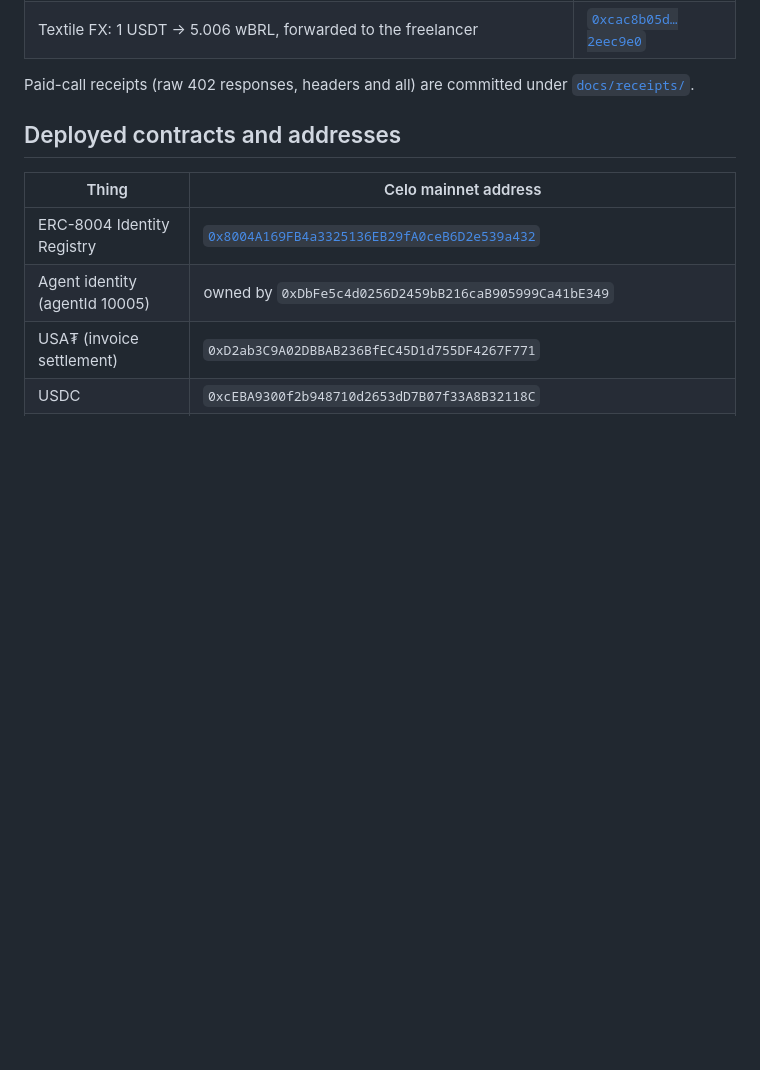
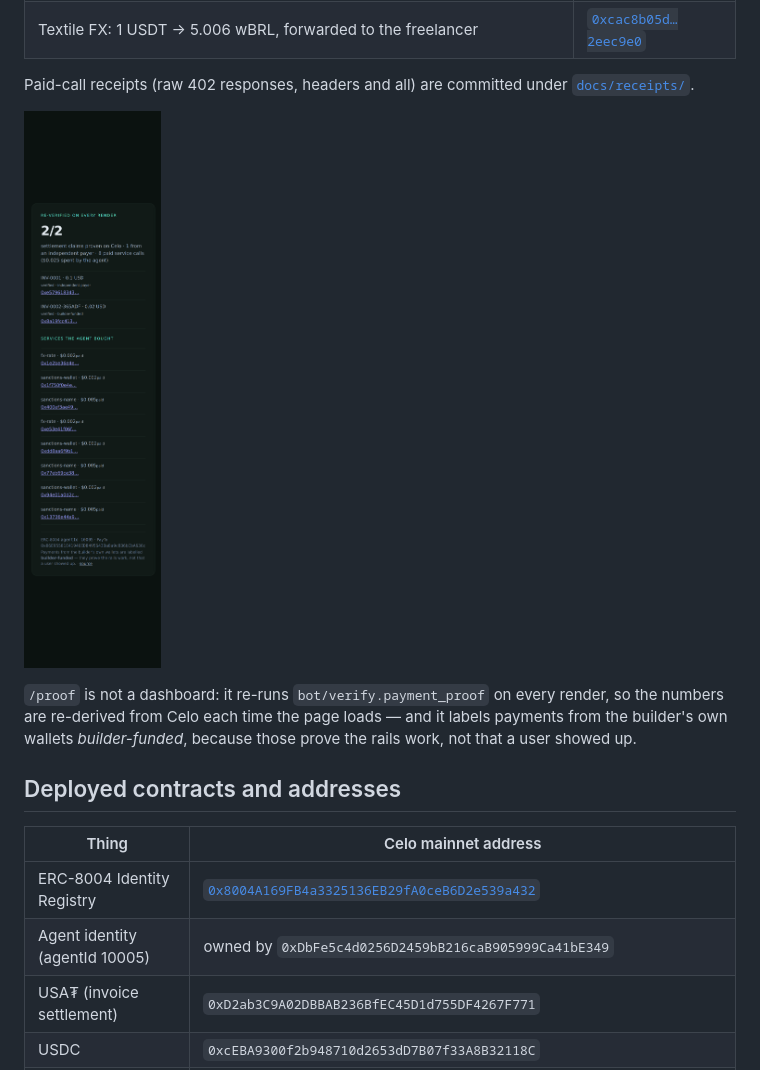
Before and after one commit to memeshee/celo-invoice-agent, a Markdown page: README.md, the part around the change printed below. Rendered like a GitHub page; pictures changed too: docs/proof-page.png (added); blank space fills up the shorter version.

```diff
--- a/README.md
+++ b/README.md
@@ -62,6 +69,13 @@ them as users.
 
 Paid-call receipts (raw 402 responses, headers and all) are committed under
 [`docs/receipts/`](docs/receipts).
+
+![The /proof page](docs/proof-page.png)
+
+`/proof` is not a dashboard: it re-runs `bot/verify.payment_proof` on every render,
+so the numbers are re-derived from Celo each time the page loads — and it labels
+payments from the builder's own wallets *builder-funded*, because those prove the
+rails work, not that a user showed up.
 
 ## Deployed contracts and addresses
 
```
Also changed, not shown: other parts of README.md (+14 -2 lines), docs/invoice-page.png (added), 4 other files.
